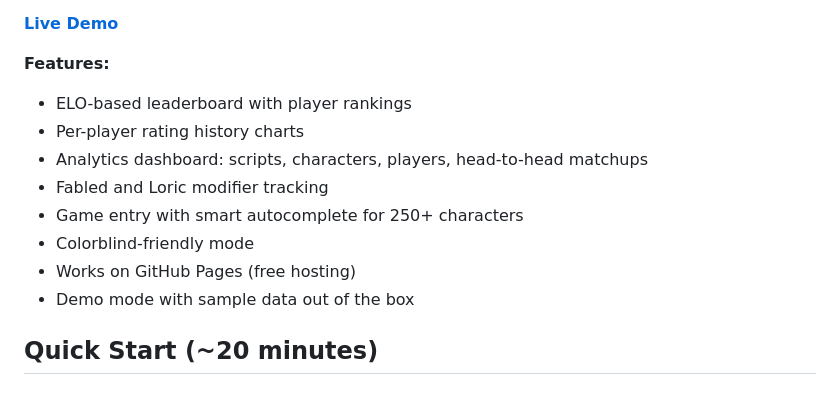
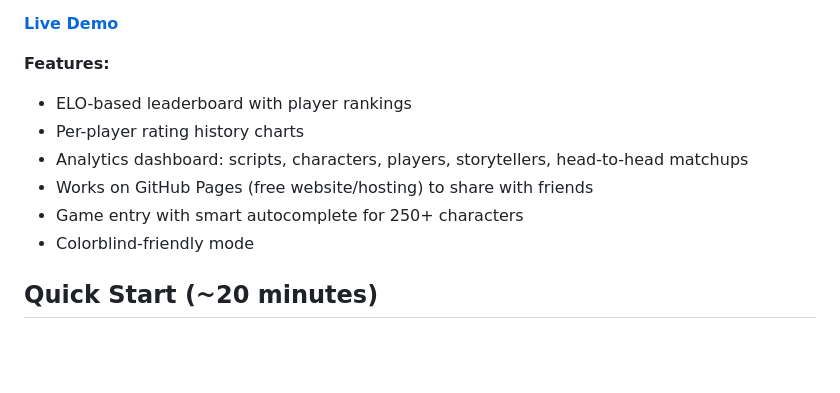
Before and after one commit to RossFW/botc-stats, a Markdown page: README.md, the part around the change. GitHub-like rendering; blank space fills up the shorter version.

Commit message:
Update README features list: reorder, remove internal details
Co-Authored-By: Claude Opus 4.6 (1M context) <noreply@anthropic.com>

```diff
--- a/README.md
+++ b/README.md
@@ -7,12 +7,10 @@ A free, open-source leaderboard and analytics dashboard for [Blood on the Clockt
 **Features:**
 - ELO-based leaderboard with player rankings
 - Per-player rating history charts
-- Analytics dashboard: scripts, characters, players, head-to-head matchups
-- Fabled and Loric modifier tracking
+- Analytics dashboard: scripts, characters, players, storytellers, head-to-head matchups
+- Works on GitHub Pages (free website/hosting) to share with friends
 - Game entry with smart autocomplete for 250+ characters
 - Colorblind-friendly mode
-- Works on GitHub Pages (free hosting)
-- Demo mode with sample data out of the box
 
 ## Quick Start (~20 minutes)
 
```
